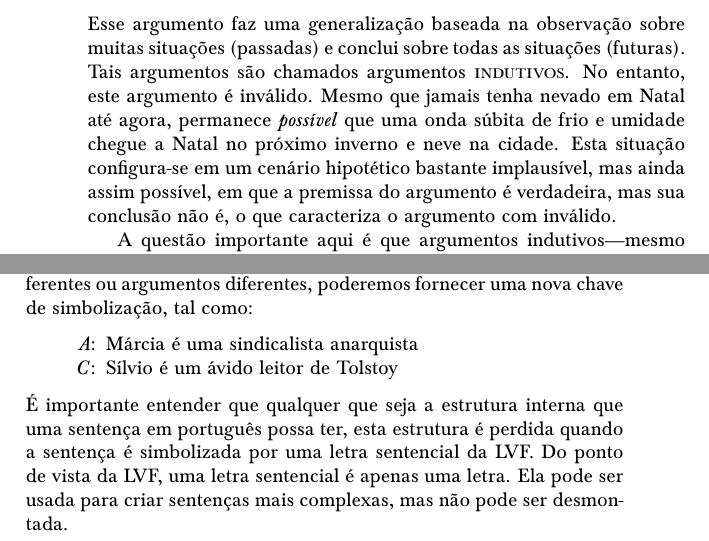
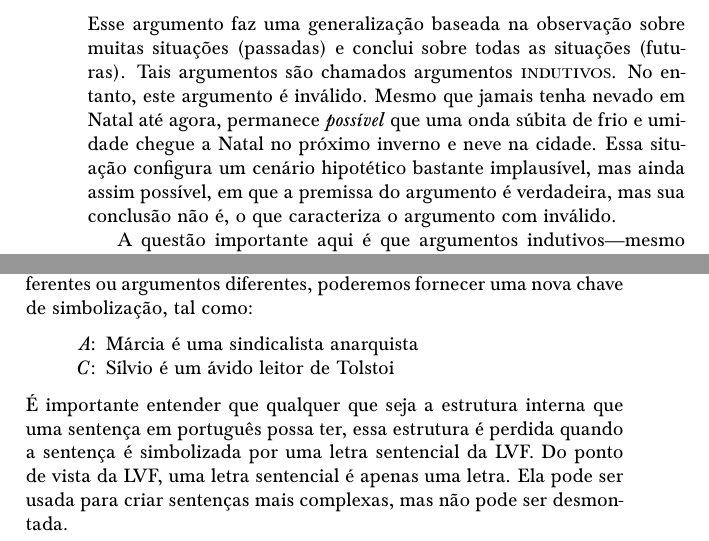
Before and after one commit to Grupo-de-Estudos-em-Logica-da-UFRN/Para-Todxs-Natal, a LaTeX book (forallxyyc-print.tex, which reads forallx-yyc-tfl.tex, forallx-yyc-what.tex): two parts of pages 28 and 41 of 400, joined at a grey line, cut so that both start at the same text. Compiled offline with pdfLaTeX; a LaTeX package or settings file that is missing is left out.

Commit message:
Correções 11–13 e 16–20 sugeridas por Tiago Magalhães (registrei issue relativo às 14 e 15)

```diff
--- a/forallx-yyc-tfl.tex
+++ b/forallx-yyc-tfl.tex
@@ -121,9 +121,9 @@ Estamos apenas dizendo que, por enquanto, usaremos a letra sentencial `$A$'  da
 Mais tarde, quando estivermos lidando com sentenças diferentes ou argumentos diferentes, poderemos fornecer uma nova chave de simbolização, tal como:
 	\begin{ekey}
 		\item[A] Márcia é uma sindicalista anarquista
-		\item[C] Sílvio é um ávido leitor de Tolstoy
+		\item[C] Sílvio é um ávido leitor de Tolstoi
 	\end{ekey}
-É importante entender que qualquer que seja a estrutura interna que uma sentença em português possa ter, esta estrutura é perdida quando a sentença é simbolizada por uma letra sentencial da LVF.
+É importante entender que qualquer que seja a estrutura interna que uma sentença em português possa ter, essa estrutura é perdida quando a sentença é simbolizada por uma letra sentencial da LVF.
 Do ponto de vista da LVF, uma letra sentencial é apenas uma letra.
 Ela pode ser usada para criar sentenças mais complexas, mas não pode ser desmontada.
 
--- a/forallx-yyc-what.tex
+++ b/forallx-yyc-what.tex
@@ -397,7 +397,7 @@ Tais argumentos são chamados argumentos \definepl{indutivo}.
 No entanto, este argumento é inválido.
 Mesmo que jamais tenha nevado em Natal até agora, permanece \emph{possível} que
 uma onda súbita de frio e umidade chegue a Natal no próximo inverno e neve na cidade.
-Esta situação configura-se em um cenário hipotético bastante implausível, mas ainda assim possível, em que a premissa do argumento é verdadeira, mas sua conclusão não é, o que caracteriza o argumento com inválido.
+Essa situação configura um cenário hipotético bastante implausível, mas ainda assim possível, em que a premissa do argumento é verdadeira, mas sua conclusão não é, o que caracteriza o argumento com inválido.
 
 A questão importante aqui é que argumentos indutivos---mesmo os bons argumentos indutivos---não são (dedutivamente) válidos.
 Eles não são \emph{infalíveis}.
```
Also changed, not shown: forallx-yyc-tfl.tex (6 more changed lines), forallx-yyc-what.tex (2 more changed lines).
